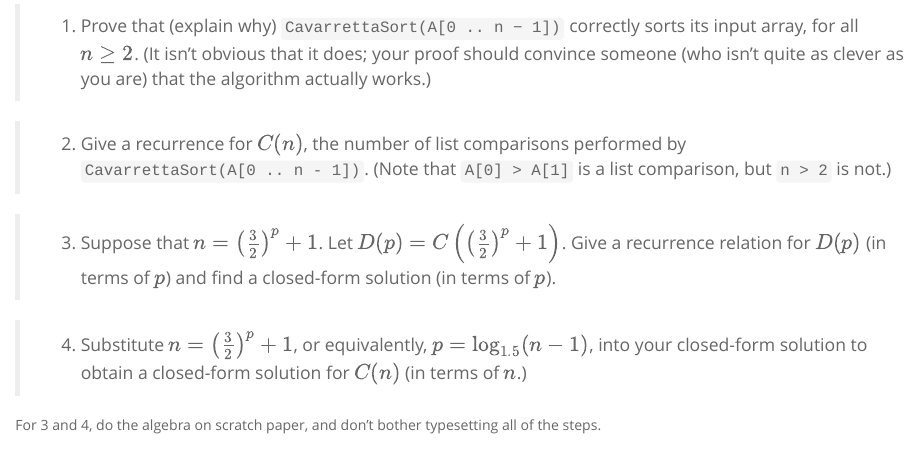
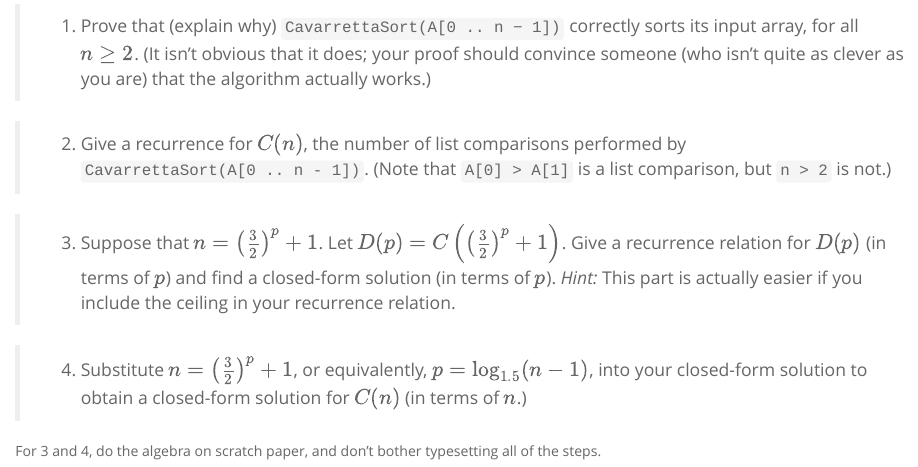
Before and after one commit to djhunter/algorithms, an R Markdown document (assignments/04cavarrettasort.Rmd): the page in a window 1100 px wide, from 350 px down. The pictures show the output file assignments/04cavarrettasort.html that the author committed with the source, opened offline.

Commit message:
Added hint.

```diff
--- a/assignments/04cavarrettasort.Rmd
+++ b/assignments/04cavarrettasort.Rmd
@@ -30,7 +30,7 @@ CavarrettaSort(A[0 .. n - 1]):
 
 
 
-> 3. Suppose that $n = \left(\frac{3}{2}\right)^p+1$. Let $D(p) = C\left(\left(\frac{3}{2}\right)^p+1\right)$. Give a recurrence relation for $D(p)$ (in terms of $p$) and find a closed-form solution (in terms of $p$).
+> 3. Suppose that $n = \left(\frac{3}{2}\right)^p+1$. Let $D(p) = C\left(\left(\frac{3}{2}\right)^p+1\right)$. Give a recurrence relation for $D(p)$ (in terms of $p$) and find a closed-form solution (in terms of $p$). *Hint:* This part is actually easier if you include the ceiling in your recurrence relation.
 
 
 
```
Also changed, not shown: assignments/04cavarrettasort.html.
